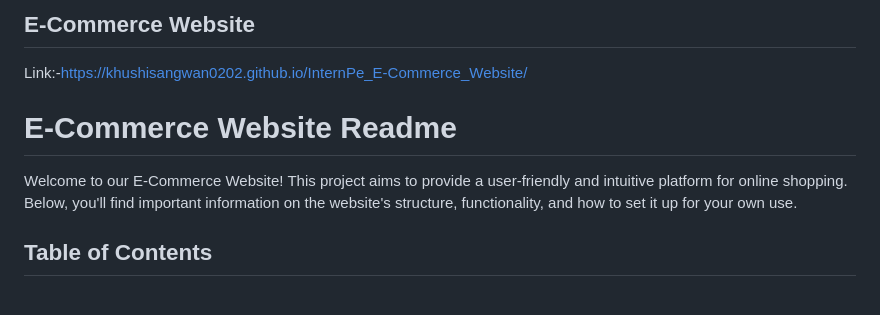
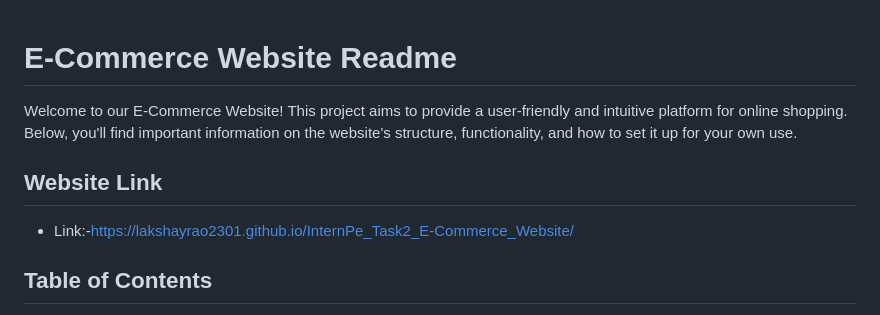
Before and after one commit to lakshayrao2301/InternPe_Task2_E-Commerce_Website, a Markdown page: README.md, the part around the change. GitHub-like rendering.

```diff
--- a/README.md
+++ b/README.md
@@ -1,8 +1,8 @@
-## E-Commerce Website
-Link:-https://khushisangwan0202.github.io/InternPe_E-Commerce_Website/
+
 # E-Commerce Website Readme
 Welcome to our E-Commerce Website! This project aims to provide a user-friendly and intuitive platform for online shopping. Below, you'll find important information on the website's structure, functionality, and how to set it up for your own use.
-
+## Website Link
+* Link:-https://lakshayrao2301.github.io/InternPe_Task2_E-Commerce_Website/
 ## Table of Contents
 * Introduction
 * Features
```
